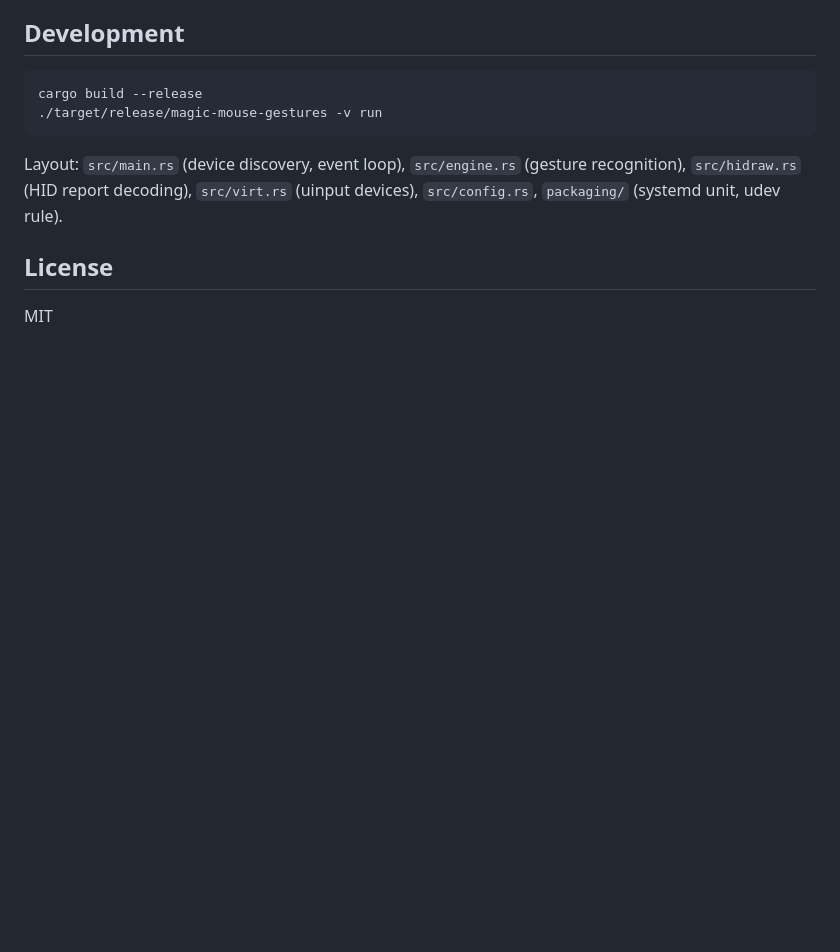
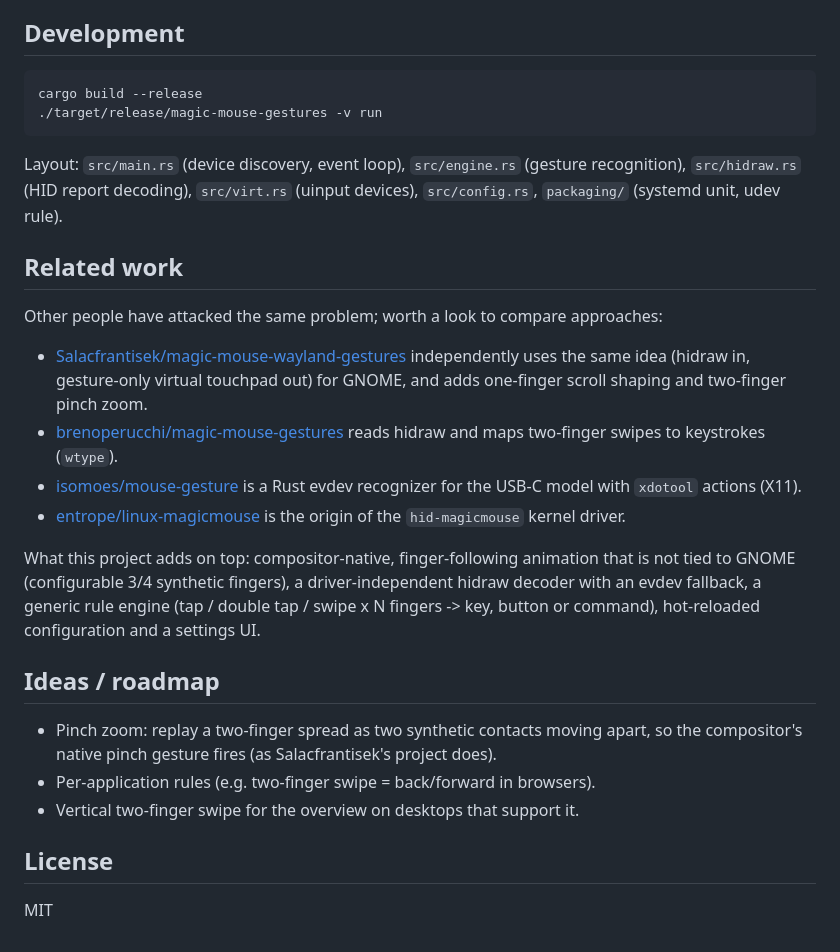
Before and after one commit to Devace-93/magic-mouse-gestures, a Markdown page: README.md, the part around the change. GitHub-like rendering; blank space fills up the shorter version.

Commit message:
README: add related work and roadmap
Co-Authored-By: Claude Fable 5.1 <noreply@anthropic.com>

```diff
--- a/README.md
+++ b/README.md
@@ -121,6 +121,34 @@ Layout: `src/main.rs` (device discovery, event loop), `src/engine.rs`
 (gesture recognition), `src/hidraw.rs` (HID report decoding), `src/virt.rs`
 (uinput devices), `src/config.rs`, `packaging/` (systemd unit, udev rule).
 
+## Related work
+
+Other people have attacked the same problem; worth a look to compare approaches:
+
+- [Salacfrantisek/magic-mouse-wayland-gestures](https://github.com/Salacfrantisek/magic-mouse-wayland-gestures)
+  independently uses the same idea (hidraw in, gesture-only virtual touchpad
+  out) for GNOME, and adds one-finger scroll shaping and two-finger pinch zoom.
+- [brenoperucchi/magic-mouse-gestures](https://github.com/brenoperucchi/magic-mouse-gestures)
+  reads hidraw and maps two-finger swipes to keystrokes (`wtype`).
+- [isomoes/mouse-gesture](https://github.com/isomoes/mouse-gesture) is a Rust
+  evdev recognizer for the USB-C model with `xdotool` actions (X11).
+- [entrope/linux-magicmouse](https://github.com/entrope/linux-magicmouse) is the
+  origin of the `hid-magicmouse` kernel driver.
+
+What this project adds on top: compositor-native, finger-following animation
+that is not tied to GNOME (configurable 3/4 synthetic fingers), a
+driver-independent hidraw decoder with an evdev fallback, a generic rule engine
+(tap / double tap / swipe x N fingers -> key, button or command), hot-reloaded
+configuration and a settings UI.
+
+## Ideas / roadmap
+
+- Pinch zoom: replay a two-finger spread as two synthetic contacts moving
+  apart, so the compositor's native pinch gesture fires (as Salacfrantisek's
+  project does).
+- Per-application rules (e.g. two-finger swipe = back/forward in browsers).
+- Vertical two-finger swipe for the overview on desktops that support it.
+
 ## License
 
 MIT
```
